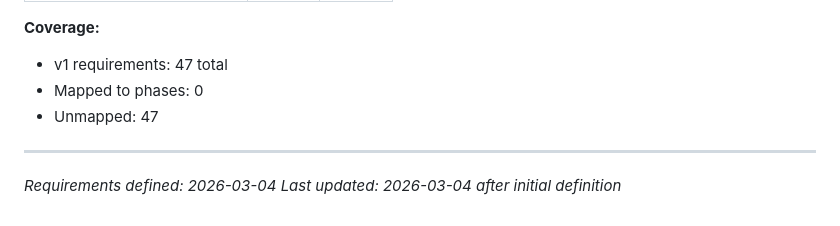
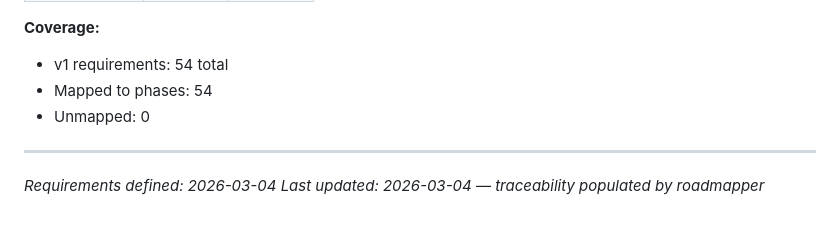
Before and after one commit to ZidanHadipratama/IWantJob, a Markdown page: .planning/REQUIREMENTS.md, the part around one of its changes. Drawn GitHub-style.

Commit message:
docs: create roadmap (6 phases)

```diff
--- a/.planning/REQUIREMENTS.md
+++ b/.planning/REQUIREMENTS.md
@@ -133,9 +186,9 @@ Which phases cover which requirements. Updated during roadmap creation.
 
 **Coverage:**
-- v1 requirements: 47 total
-- Mapped to phases: 0
-- Unmapped: 47
+- v1 requirements: 54 total
+- Mapped to phases: 54
+- Unmapped: 0
 
 ---
 *Requirements defined: 2026-03-04*
-*Last updated: 2026-03-04 after initial definition*
+*Last updated: 2026-03-04 — traceability populated by roadmapper*
```
Also changed, not shown: other parts of .planning/REQUIREMENTS.md (+54 -1 lines), .planning/ROADMAP.md (added, +136 -0 lines), .planning/STATE.md (added, +63 -0 lines).
